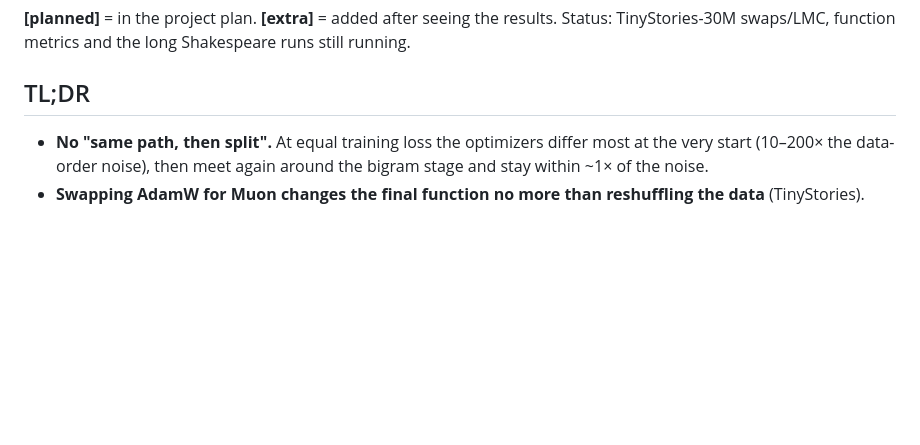
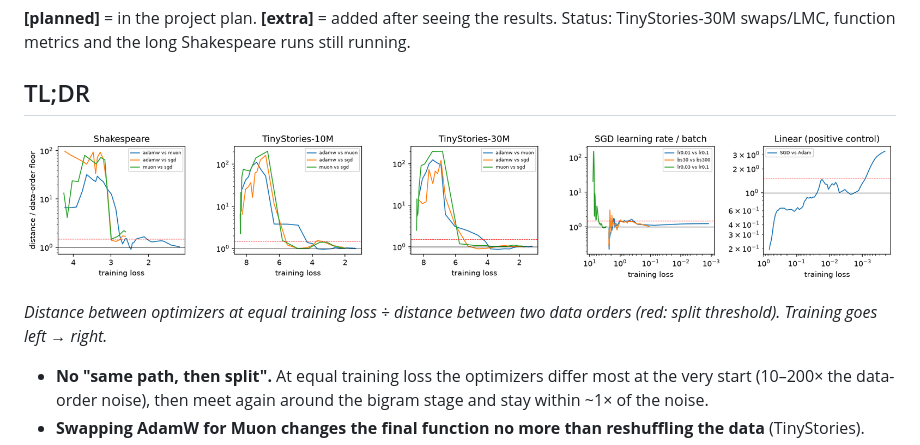
Before and after one commit to qqgjyx/MIT-6.7910, a Markdown page: report/walkthrough.md, the part around the change. Rendered like a GitHub page; pictures changed too: report/figures/overview.png (added); blank space fills up the shorter version.

Commit message:
Add an overview figure of the floor-normalized distance for every pair

```diff
--- a/report/walkthrough.md
+++ b/report/walkthrough.md
@@ -4,6 +4,11 @@
 Status: TinyStories-30M swaps/LMC, function metrics and the long Shakespeare runs still running.
 
 ## TL;DR
+
+![](figures/overview.png)
+
+*Distance between optimizers at equal training loss ÷ distance between two data orders (red: split
+threshold). Training goes left → right.*
 
 - **No "same path, then split".** At equal training loss the optimizers differ most at the very start
   (10–200× the data-order noise), then meet again around the bigram stage and stay within ~1× of the noise.
```
Also changed, not shown: report/figures/shakespeare/swap.png (added), 4 other files.
